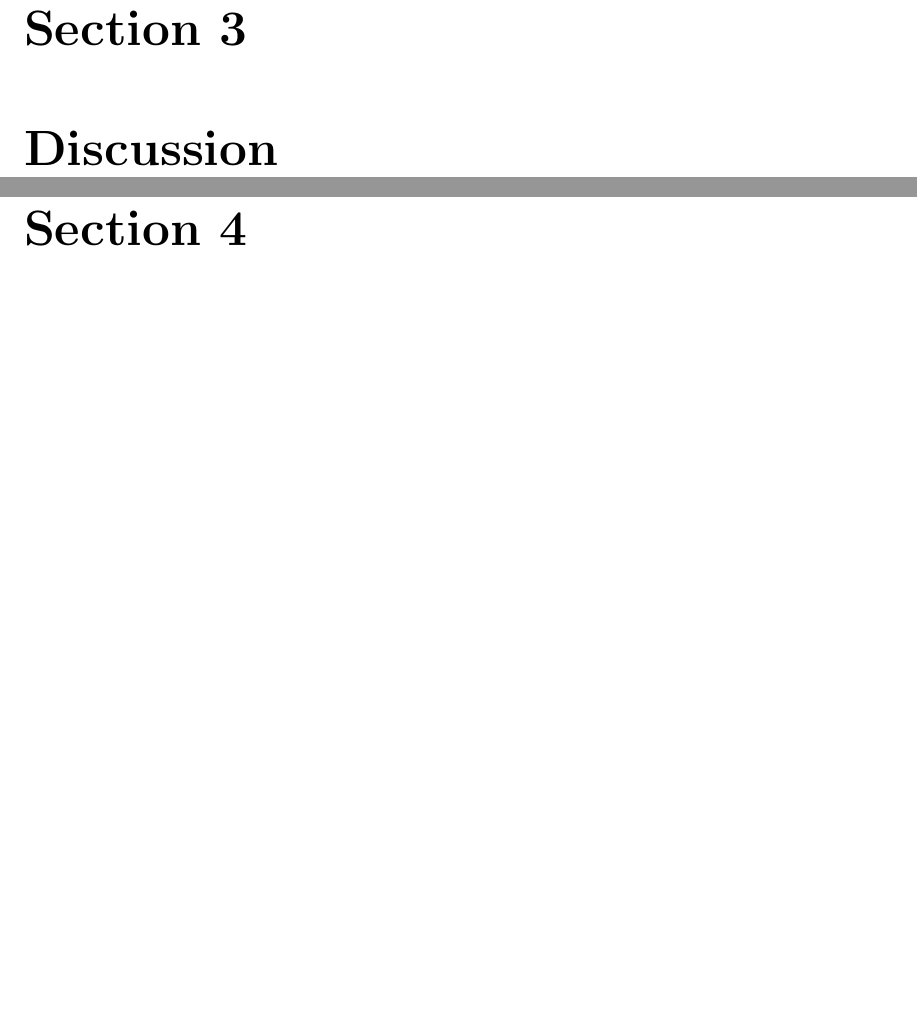
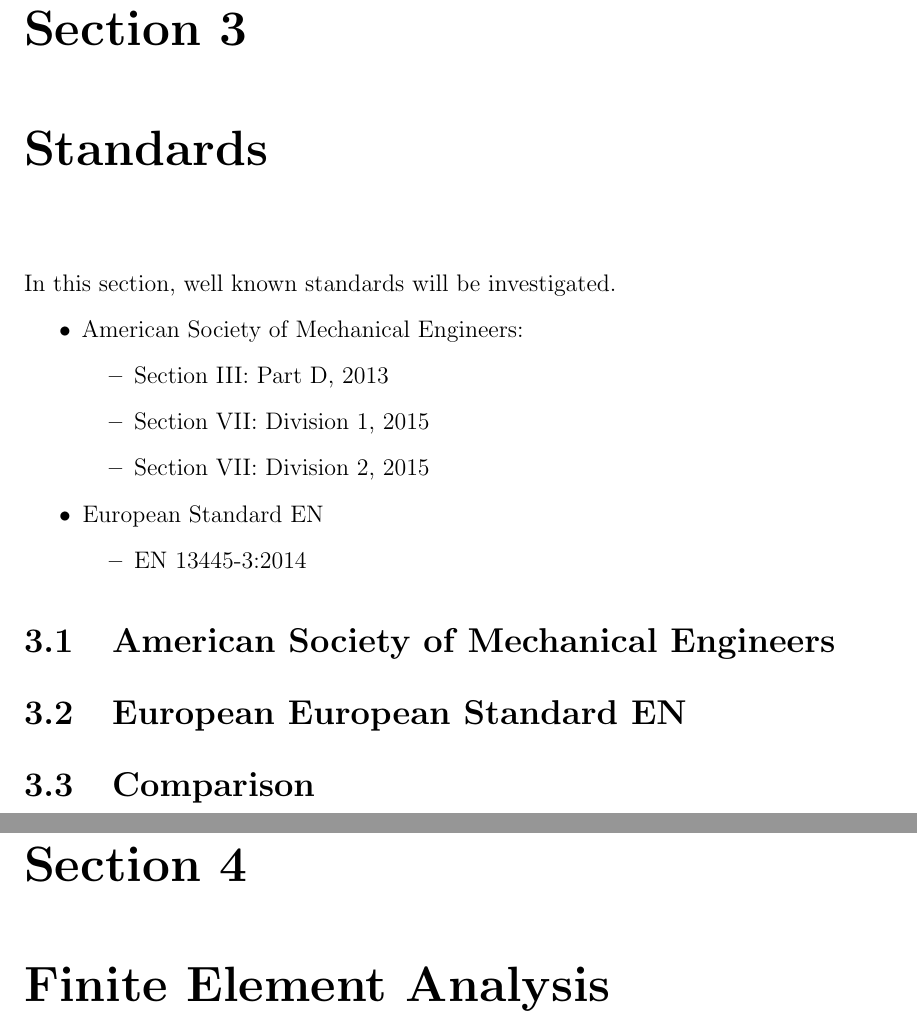
Before and after one commit to sebastienblanchet/WKRPT400, a LaTeX thesis (Report.tex, which reads Tex/Chap_Guide.tex, Tex/Sections/3_Stdrs.tex): two parts of pages 16 and 17 of 20 before the commit and two parts of pages 16 and 17 of 22 after it, joined at a grey line, cut so that both start at the same text, the shorter picture padded with empty space. Compiled offline with pdfLaTeX.

Commit message:
Added Standards

```diff
--- a/Tex/Chap_Guide.tex
+++ b/Tex/Chap_Guide.tex
@@ -8,15 +8,13 @@
 %-----------------------------------------------------------------------------------------------------------------
 %% Section 2 : Preliminary Analysis
 \chapter{Preliminary Analysis}
-\input{Tex/Sections/Prelim}
-%-----------------------------------------------------------------------------------------------------------------
-%% Section X : Discussion
-\chapter{Discussion}
+	\input{Tex/Sections/2_Prelim}
 
 %-----------------------------------------------------------------------------------------------------------------
-%% Section X : Conclusion
-\chapter{Conclusion}
-\input{Tex/Sections/Conc}
+%% Section 3 : Discussion
+\chapter{Standards}
+	\input{Tex/Sections/3_Stdrs}
 
 %-----------------------------------------------------------------------------------------------------------------
-%% Section X : Reccomendations
+%% Section 4 : Finite Element Analysis
+\chapter{Finite Element Analysis}
--- /dev/null
+++ b/Tex/Sections/3_Stdrs.tex
@@ -0,0 +1,21 @@
+
+In this section, well known standards will be investigated.
+
+\begin{itemize}
+    \item American Society of Mechanical Engineers:
+	    \begin{itemize}
+	       	\item Section III: Part D, 2013
+	    	\item Section VII: Division 1, 2015
+	    	\item Section VII: Division 2, 2015
+	    \end{itemize}
+    \item European Standard EN
+        \begin{itemize}
+	       	\item EN 13445-3:2014
+	    \end{itemize}
+\end{itemize}
+
+\section{American Society of Mechanical Engineers}
+
+\section{European European Standard EN}
+
+\section{Comparison}
```
Also changed, not shown: Report.tex (+27 -14 lines), Tex/Appendix.tex (+2 -4 lines), Tex/Main_Content.tex (deleted, +0 -7 lines), Tex/Sections/1_Intro.tex (renamed from Tex/Sections/Intro.tex), Tex/Sections/2_Prelim.tex (renamed from Tex/Sections/Prelim.tex), Tex/Sections/4_FEA.tex (added), Tex/Sections/5_Disc.tex (added), Tex/Sections/6_Conc.tex (renamed from Tex/Sections/Conc.tex), Tex/Sections/7_Recom.tex (renamed from Tex/Sections/Recom.tex), Tex/Sections/X_TempInfo.tex (renamed from Tex/Sections/TempInfo.tex), Tex/Chap_Guide.tex (22 more changed lines), 1 other file.
